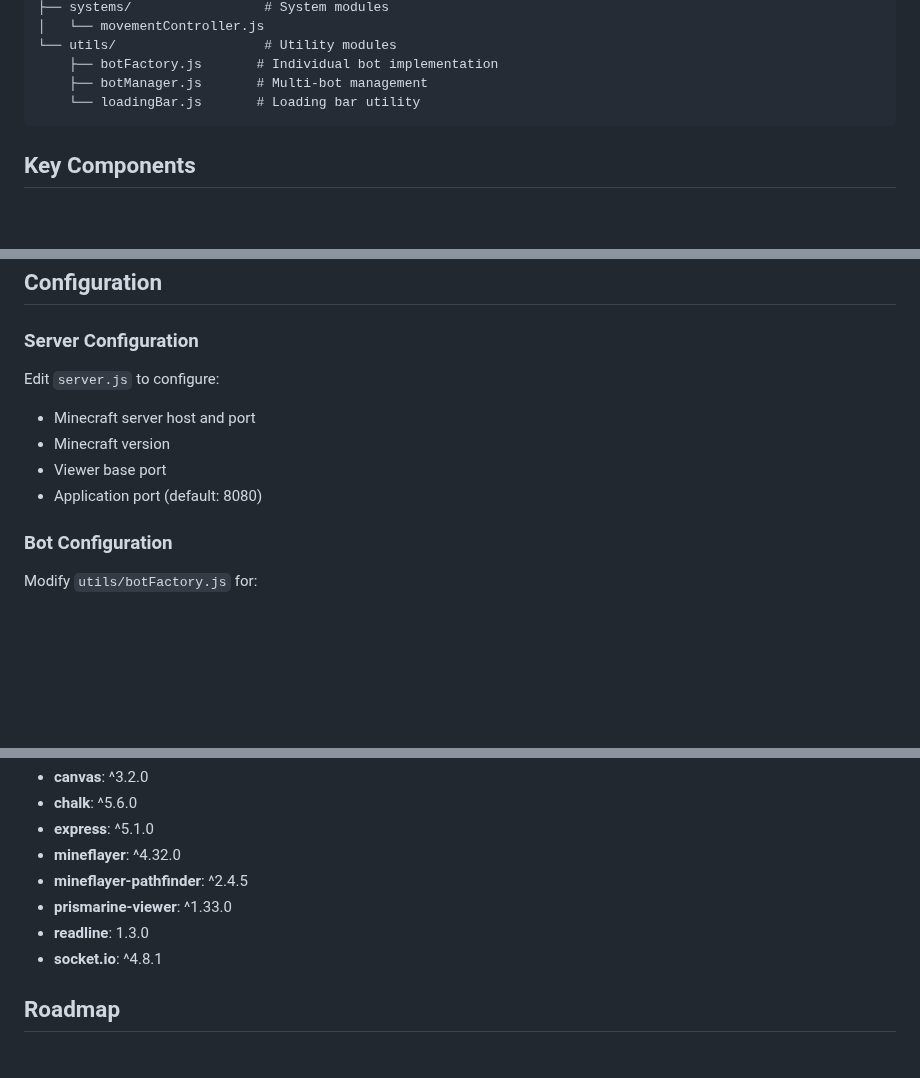
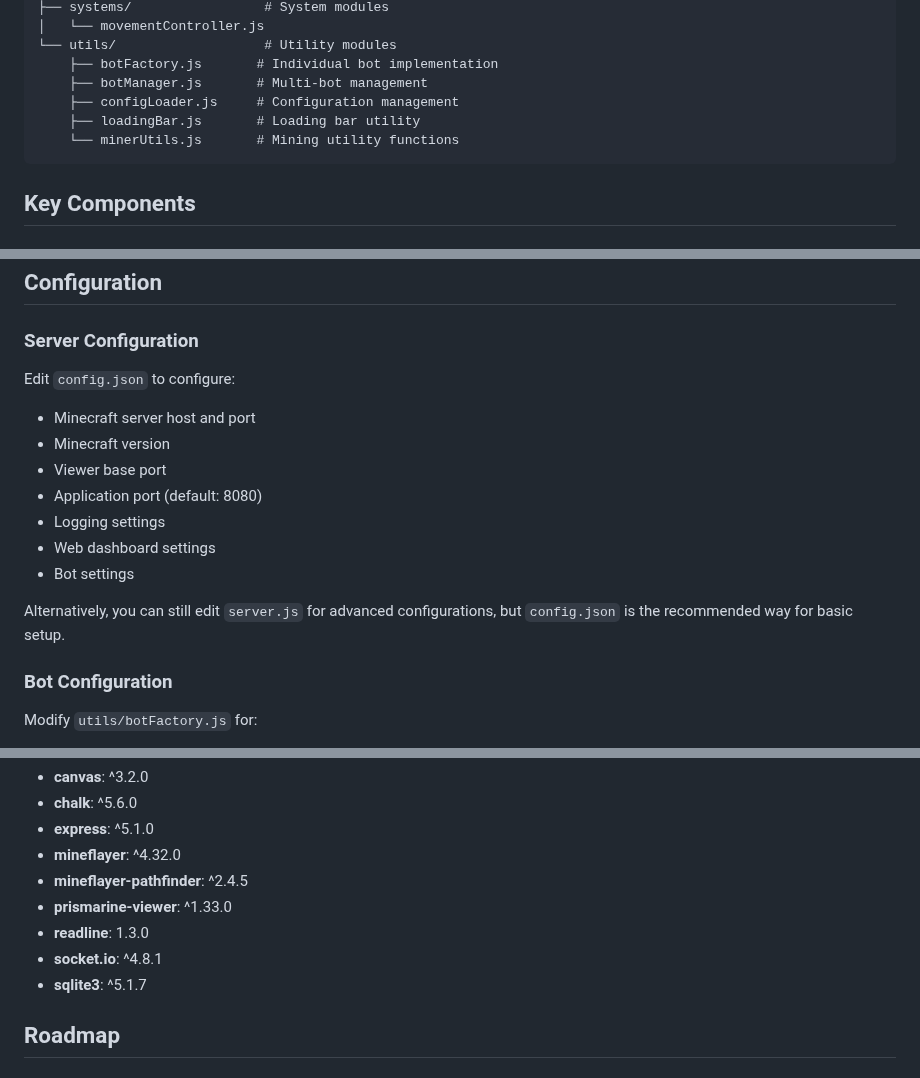
Before and after one commit to RogueZephyr/MineFlayer, a Markdown page: README.md, 3 parts joined by grey strips. Rendered like a GitHub page; blank space fills up the shorter version.

Commit message:
Update README.md: add new utility files, SQLite3 dependency, and config.json configuration instructions

````diff
--- a/README.md
+++ b/README.md
@@ -105,7 +105,9 @@ MineFlayer/
 └── utils/                   # Utility modules
     ├── botFactory.js       # Individual bot implementation
     ├── botManager.js       # Multi-bot management
-    └── loadingBar.js       # Loading bar utility
+    ├── configLoader.js     # Configuration management
+    ├── loadingBar.js       # Loading bar utility
+    └── minerUtils.js       # Mining utility functions
 ```
 
 ## Key Components
@@ -131,11 +133,16 @@ MineFlayer/
 ## Configuration
 
 ### Server Configuration
-Edit `server.js` to configure:
+Edit `config.json` to configure:
 - Minecraft server host and port
 - Minecraft version
 - Viewer base port
 - Application port (default: 8080)
+- Logging settings
+- Web dashboard settings
+- Bot settings
+
+Alternatively, you can still edit `server.js` for advanced configurations, but `config.json` is the recommended way for basic setup.
 
 ### Bot Configuration
 Modify `utils/botFactory.js` for:
@@ -202,6 +209,7 @@ ISC License - See package.json for details
 - **prismarine-viewer**: ^1.33.0
 - **readline**: 1.3.0
 - **socket.io**: ^4.8.1
+- **sqlite3**: ^5.1.7
 
 ## Roadmap
 
````
